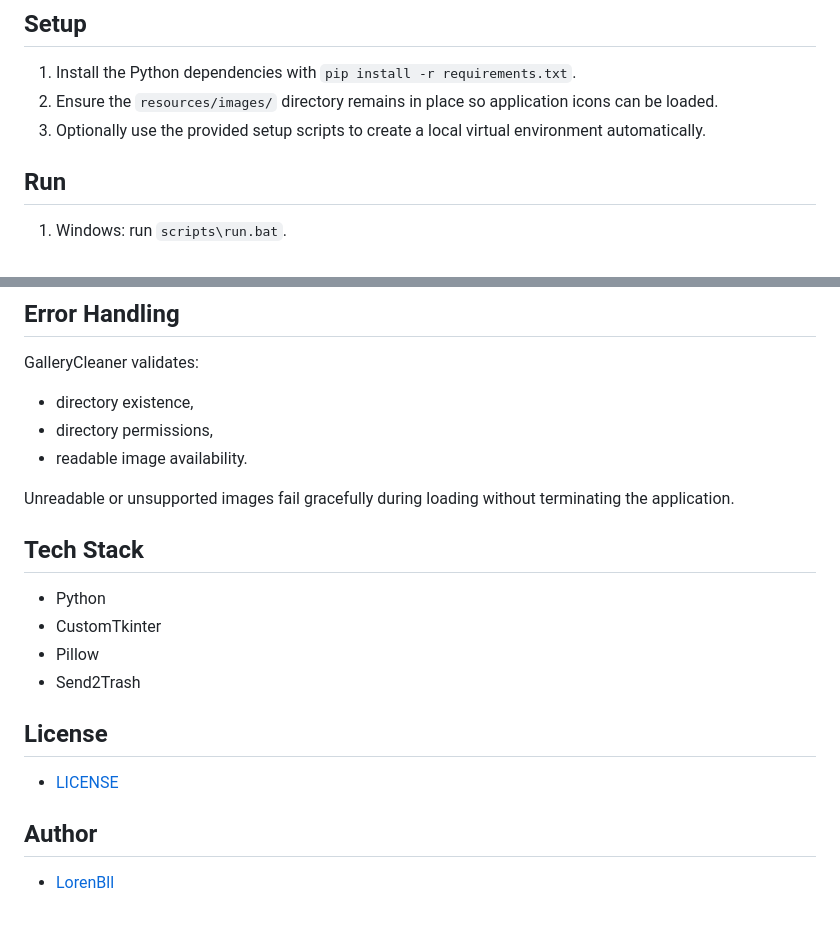
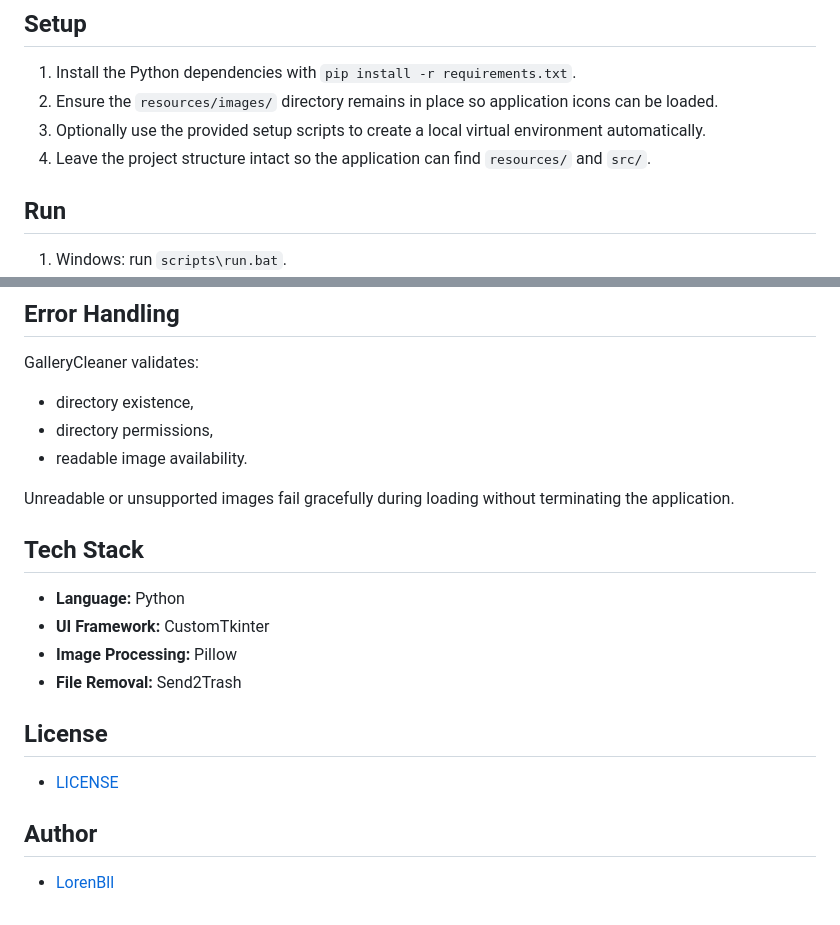
Before and after one commit to LorenBll/GalleryCleaner, a Markdown page: README.md, 2 parts joined by grey strips. GitHub-like rendering.

Commit message:
Enhance README.md with additional project structure guidance and improved formatting for clarity

```diff
--- a/README.md
+++ b/README.md
@@ -15,6 +15,7 @@ Image deletion is performed through the operating system trash/recycle-bin mecha
 1. Install the Python dependencies with `pip install -r requirements.txt`.
 2. Ensure the `resources/images/` directory remains in place so application icons can be loaded.
 3. Optionally use the provided setup scripts to create a local virtual environment automatically.
+4. Leave the project structure intact so the application can find `resources/` and `src/`.
 
 ## Run
 
@@ -125,23 +126,23 @@ GalleryCleaner/
 
 GalleryCleaner validates:
 
-* directory existence,
-* directory permissions,
-* readable image availability.
+- directory existence,
+- directory permissions,
+- readable image availability.
 
 Unreadable or unsupported images fail gracefully during loading without terminating the application.
 
 ## Tech Stack
 
-* Python
-* CustomTkinter
-* Pillow
-* Send2Trash
+- **Language:** Python
+- **UI Framework:** CustomTkinter
+- **Image Processing:** Pillow
+- **File Removal:** Send2Trash
 
 ## License
 
-* [LICENSE](LICENSE)
+- [LICENSE](LICENSE)
 
 ## Author
 
-* [LorenBll](https://github.com/LorenBll)
+- [LorenBll](https://github.com/LorenBll)
```
Also changed, not shown: other parts of README.md (+19 -19 lines).
